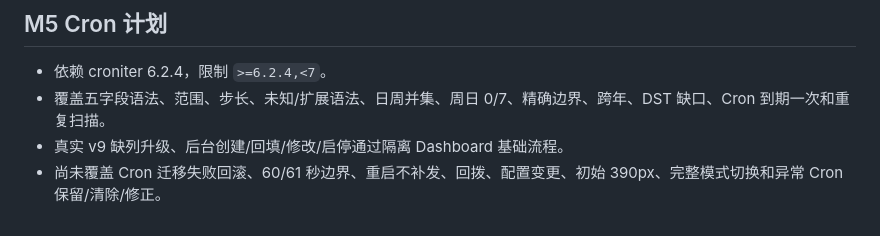
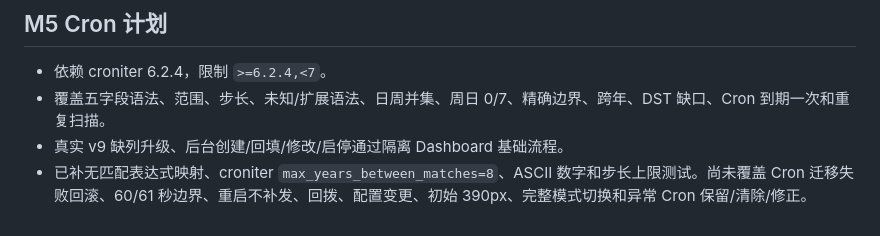
Before and after one commit to littleseven2003/astrbot_plugin_60sapi_hub, a Markdown page: docs/testing.md, the part around the change. GitHub-like rendering.

Commit message:
docs: 记录Cron边界修复验证范围

```diff
--- a/docs/testing.md
+++ b/docs/testing.md
@@ -364,4 +364,4 @@ mock 测试通过不等于真实投递成功。检查报告区分通过、失败
 - 依赖 croniter 6.2.4，限制 `>=6.2.4,<7`。
 - 覆盖五字段语法、范围、步长、未知/扩展语法、日周并集、周日 0/7、精确边界、跨年、DST 缺口、Cron 到期一次和重复扫描。
 - 真实 v9 缺列升级、后台创建/回填/修改/启停通过隔离 Dashboard 基础流程。
-- 尚未覆盖 Cron 迁移失败回滚、60/61 秒边界、重启不补发、回拨、配置变更、初始 390px、完整模式切换和异常 Cron 保留/清除/修正。
+- 已补无匹配表达式映射、croniter `max_years_between_matches=8`、ASCII 数字和步长上限测试。尚未覆盖 Cron 迁移失败回滚、60/61 秒边界、重启不补发、回拨、配置变更、初始 390px、完整模式切换和异常 Cron 保留/清除/修正。
```
